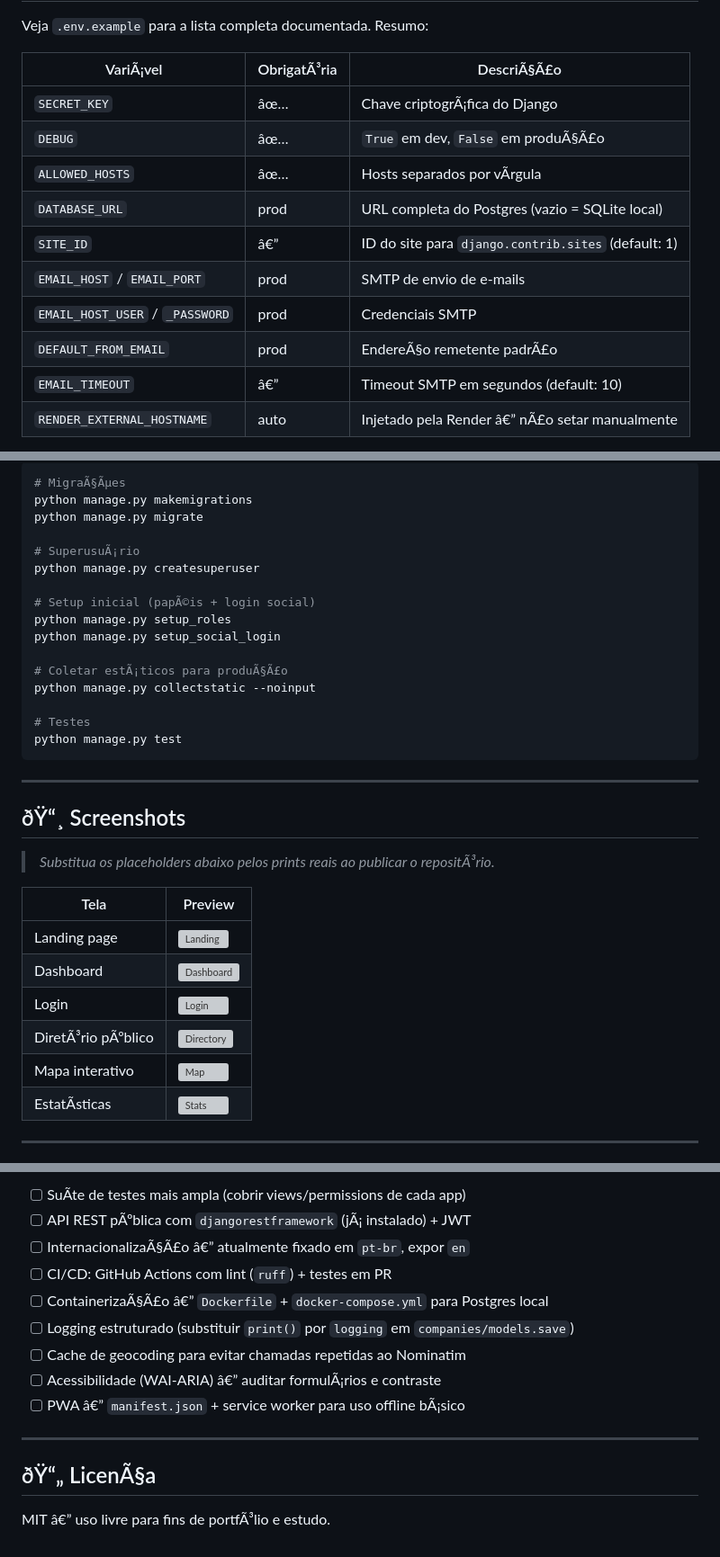
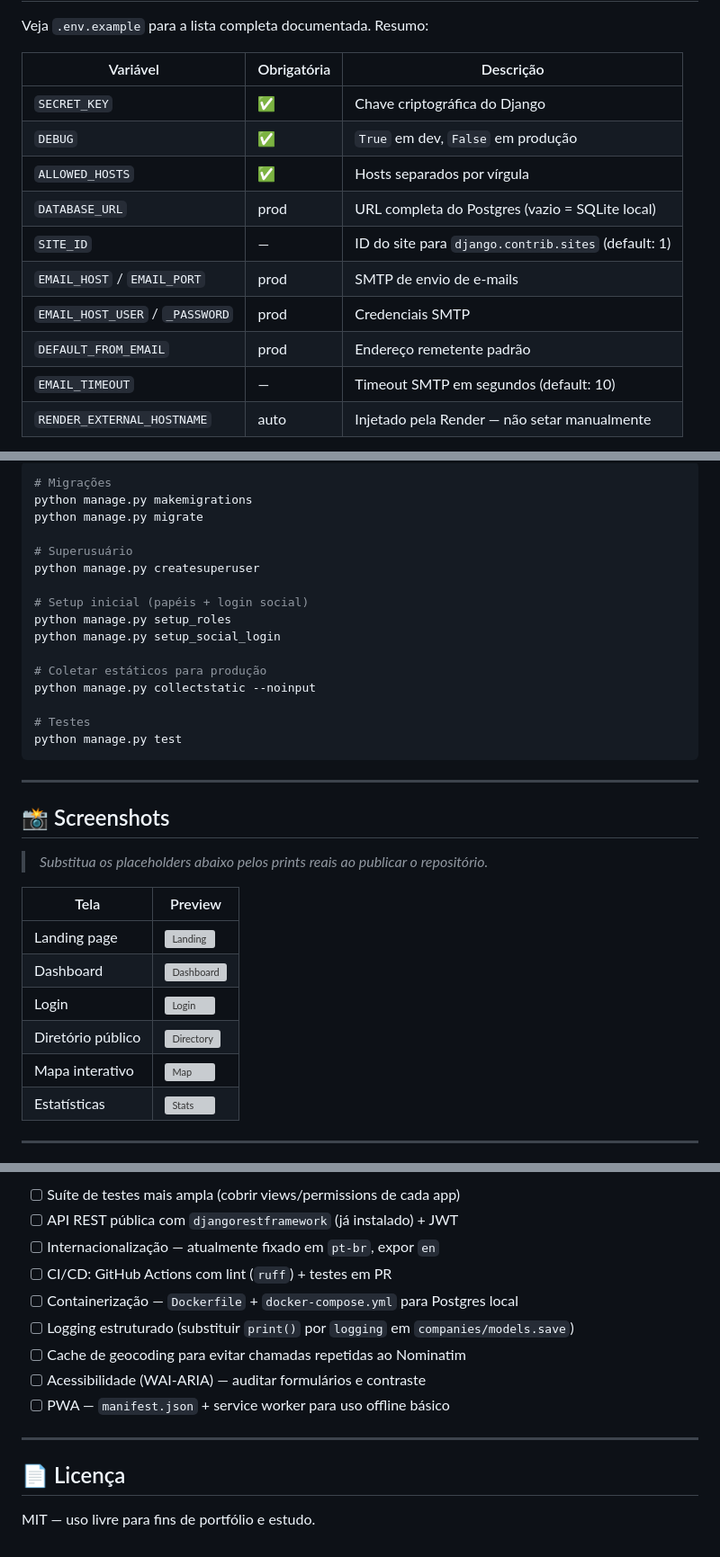
Before and after one commit to BeiruthDEV/enterprise-flow, a Markdown page: README.md, 3 parts joined by grey strips. Shown at 90% size. Drawn GitHub-style; grey boxes are pictures that could not be loaded.

````diff
--- a/README.md
+++ b/README.md
@@ -168,16 +168,16 @@ Acesse: <http://127.0.0.1:8000/>
 
 Veja `.env.example` para a lista completa documentada. Resumo:
 
-| VariÃ¡vel                   | ObrigatÃ³ria | DescriÃ§Ã£o                                           |
+| Variável                   | Obrigatória | Descrição                                           |
 |----------------------------|-------------|-----------------------------------------------------|
-| `SECRET_KEY`               | âœ…           | Chave criptogrÃ¡fica do Django                       |
-| `DEBUG`                    | âœ…           | `True` em dev, `False` em produÃ§Ã£o                  |
-| `ALLOWED_HOSTS`            | âœ…           | Hosts separados por vÃ­rgula                         |
+| `SECRET_KEY`               | ✅           | Chave criptográfica do Django                       |
+| `DEBUG`                    | ✅           | `True` em dev, `False` em produção                  |
+| `ALLOWED_HOSTS`            | ✅           | Hosts separados por vírgula                         |
 | `DATABASE_URL`             | prod        | URL completa do Postgres (vazio = SQLite local)     |
-| `SITE_ID`                  | â€”           | ID do site para `django.contrib.sites` (default: 1) |
+| `SITE_ID`                  | —           | ID do site para `django.contrib.sites` (default: 1) |
 | `EMAIL_HOST` / `EMAIL_PORT`| prod        | SMTP de envio de e-mails                            |
 | `EMAIL_HOST_USER` / `_PASSWORD` | prod   | Credenciais SMTP                                    |
-| `DEFAULT_FROM_EMAIL`       | prod        | EndereÃ§o remetente padrÃ£o                           |
-| `EMAIL_TIMEOUT`            | â€”           | Timeout SMTP em segundos (default: 10)              |
-| `RENDER_EXTERNAL_HOSTNAME` | auto        | Injetado pela Render â€” nÃ£o setar manualmente        |
+| `DEFAULT_FROM_EMAIL`       | prod        | Endereço remetente padrão                           |
+| `EMAIL_TIMEOUT`            | —           | Timeout SMTP em segundos (default: 10)              |
+| `RENDER_EXTERNAL_HOSTNAME` | auto        | Injetado pela Render — não setar manualmente        |
 
@@ -189,17 +189,17 @@ Veja `.env.example` para a lista completa documentada. Resumo:
 
 ```bash
-# MigraÃ§Ãµes
+# Migrações
 python manage.py makemigrations
 python manage.py migrate
 
-# SuperusuÃ¡rio
+# Superusuário
 python manage.py createsuperuser
 
-# Setup inicial (papÃ©is + login social)
+# Setup inicial (papéis + login social)
 python manage.py setup_roles
 python manage.py setup_social_login
 
-# Coletar estÃ¡ticos para produÃ§Ã£o
+# Coletar estáticos para produção
 python manage.py collectstatic --noinput
 
 # Testes
@@ -208,18 +208,18 @@ python manage.py test
 
 ---
 
-## ðŸ“¸ Screenshots
+## 📸 Screenshots
 
-> _Substitua os placeholders abaixo pelos prints reais ao publicar o repositÃ³rio._
+> _Substitua os placeholders abaixo pelos prints reais ao publicar o repositório._
 
 | Tela                | Preview                                                                 |
 |---------------------|-------------------------------------------------------------------------|
 | Landing page        | ![Landing](https://placehold.co/800x420/0a0a0a/a742f5?text=Landing+Page) |
 | Dashboard           | ![Dashboard](https://placehold.co/800x420/0a0a0a/FF6B6B?text=Dashboard) |
 | Login               | ![Login](https://placehold.co/800x420/0a0a0a/a742f5?text=Login)         |
-| DiretÃ³rio pÃºblico   | ![Directory](https://placehold.co/800x420/0a0a0a/2dce89?text=Directory) |
+| Diretório público   | ![Directory](https://placehold.co/800x420/0a0a0a/2dce89?text=Directory) |
 | Mapa interativo     | ![Map](https://placehold.co/800x420/0a0a0a/4361ee?text=Mapa)            |
-| EstatÃ­sticas        | ![Stats](https://placehold.co/800x420/0a0a0a/fb6340?text=Charts)        |
+| Estatísticas        | ![Stats](https://placehold.co/800x420/0a0a0a/fb6340?text=Charts)        |
 
 ---
 
@@ -227,16 +227,16 @@ python manage.py test
 
-- [ ] SuÃ­te de testes mais ampla (cobrir views/permissions de cada app)
-- [ ] API REST pÃºblica com `djangorestframework` (jÃ¡ instalado) + JWT
-- [ ] InternacionalizaÃ§Ã£o â€” atualmente fixado em `pt-br`, expor `en`
+- [ ] Suíte de testes mais ampla (cobrir views/permissions de cada app)
+- [ ] API REST pública com `djangorestframework` (já instalado) + JWT
+- [ ] Internacionalização — atualmente fixado em `pt-br`, expor `en`
 - [ ] CI/CD: GitHub Actions com lint (`ruff`) + testes em PR
-- [ ] ContainerizaÃ§Ã£o â€” `Dockerfile` + `docker-compose.yml` para Postgres local
+- [ ] Containerização — `Dockerfile` + `docker-compose.yml` para Postgres local
 - [ ] Logging estruturado (substituir `print()` por `logging` em `companies/models.save`)
 - [ ] Cache de geocoding para evitar chamadas repetidas ao Nominatim
-- [ ] Acessibilidade (WAI-ARIA) â€” auditar formulÃ¡rios e contraste
-- [ ] PWA â€” `manifest.json` + service worker para uso offline bÃ¡sico
+- [ ] Acessibilidade (WAI-ARIA) — auditar formulários e contraste
+- [ ] PWA — `manifest.json` + service worker para uso offline básico
 
 ---
 
-## ðŸ“„ LicenÃ§a
+## 📄 Licença
 
-MIT â€” uso livre para fins de portfÃ³lio e estudo.
+MIT — uso livre para fins de portfólio e estudo.
````
Also changed, not shown: other parts of README.md (+57 -57 lines).
